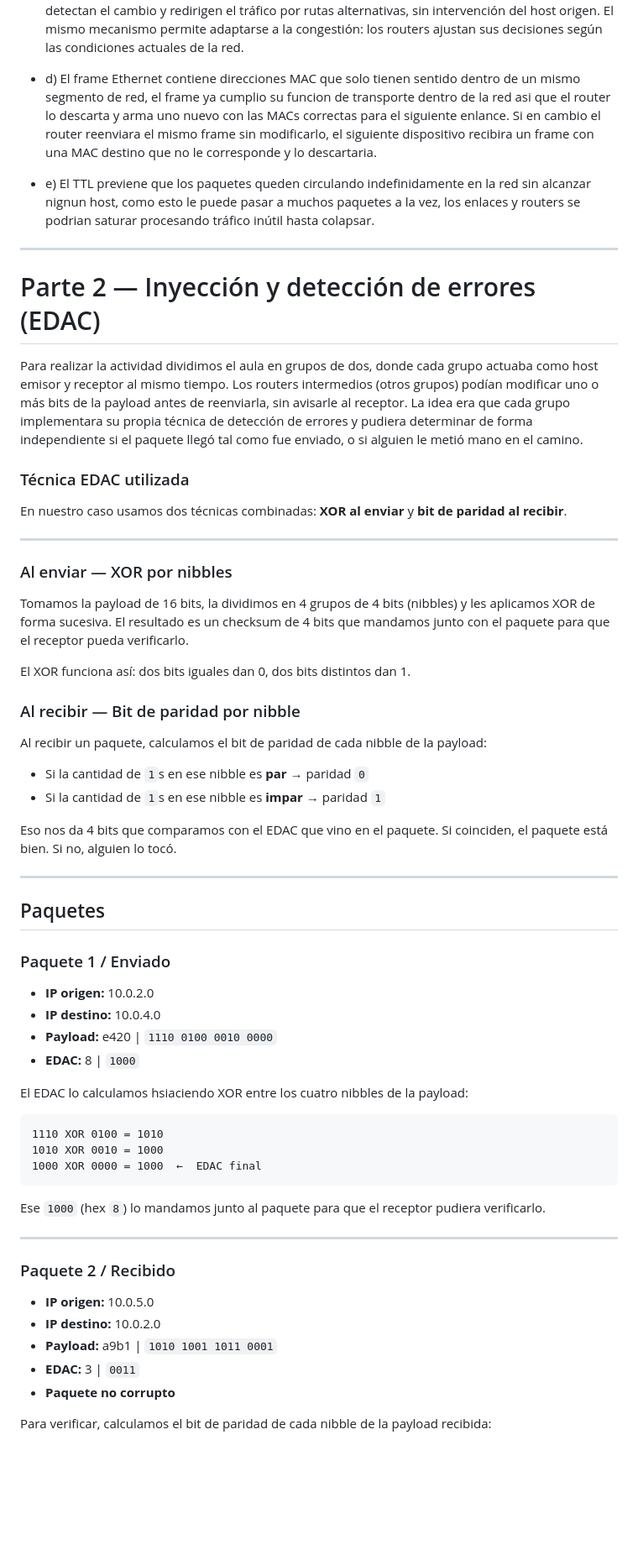
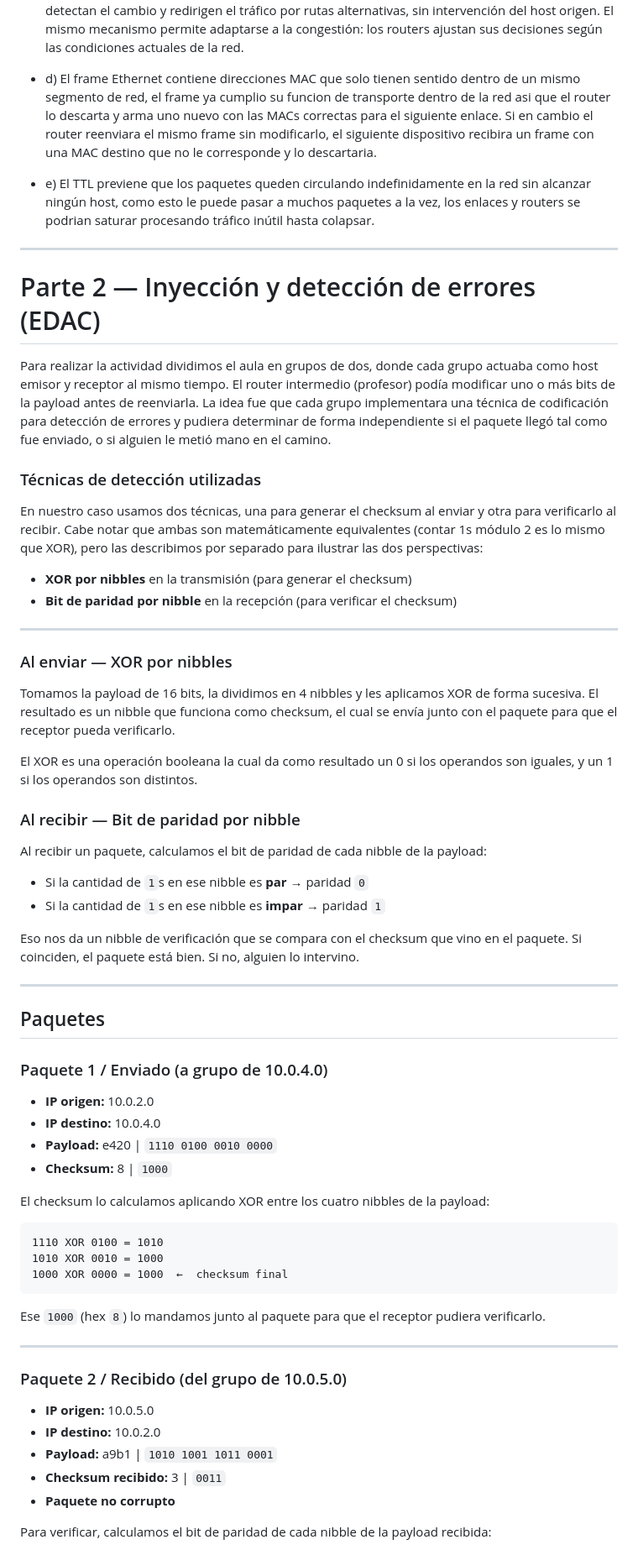
Before and after one commit to Mati-Costamagna/Ethernautas-v2, a Markdown page: README.md, the part around one of its changes. Shown at 84% size. Rendered like a GitHub page; blank space fills up the shorter version.

Commit message:
Correccion de typos y redaccion

````diff
--- a/README.md
+++ b/README.md
@@ -29,26 +29,28 @@ El gateway resuelve el impedimento de que el host está limitado a su segmento l
 - c)  La principal ventaja del modelo hop-by-hop es que cada router solo necesita conocer el siguiente salto hacia el destino, no el camino completo. Esto lo hace escalable: agregar nuevos nodos o redes no requiere que todos los routers actualicen una visión global de la topología.
 Al distribuir la decisión de encaminamiento entre todos los nodos, se elimina también el punto único de fallo que tendría un esquema centralizado. Si un enlace o router falla, los nodos vecinos detectan el cambio y redirigen el tráfico por rutas alternativas, sin intervención del host origen. El mismo mecanismo permite adaptarse a la congestión: los routers ajustan sus decisiones según las condiciones actuales de la red.
 
-- d) El frame Ethernet contiene direcciones MAC que solo tienen sentido dentro de un mismo segmento de red, el frame ya cumplio su funcion de transporte dentro de la red asi que el router lo descarta y arma uno nuevo con las MACs correctas para el siguiente enlance. Si en cambio el router reenviara el mismo frame sin modificarlo, el siguiente dispositivo recibira un frame con una MAC destino que no le corresponde y lo descartaria.
+- d) El frame Ethernet contiene direcciones MAC que solo tienen sentido dentro de un mismo segmento de red, el frame ya cumplio su funcion de transporte dentro de la red asi que el router lo descarta y arma uno nuevo con las MACs correctas para el siguiente enlace. Si en cambio el router reenviara el mismo frame sin modificarlo, el siguiente dispositivo recibira un frame con una MAC destino que no le corresponde y lo descartaria.
 
-- e) El TTL previene que los paquetes queden circulando indefinidamente en la red sin alcanzar nignun host, como esto le puede pasar a muchos paquetes a la vez, los enlaces y routers se podrian saturar procesando tráfico inútil hasta colapsar.
+- e) El TTL previene que los paquetes queden circulando indefinidamente en la red sin alcanzar ningún host, como esto le puede pasar a muchos paquetes a la vez, los enlaces y routers se podrian saturar procesando tráfico inútil hasta colapsar.
 
 ---
 # Parte 2 — Inyección y detección de errores (EDAC)
 
-Para realizar la actividad dividimos el aula en grupos de dos, donde cada grupo actuaba como host emisor y receptor al mismo tiempo. Los routers intermedios (otros grupos) podían modificar uno o más bits de la payload antes de reenviarla, sin avisarle al receptor. La idea era que cada grupo implementara su propia técnica de detección de errores y pudiera determinar de forma independiente si el paquete llegó tal como fue enviado, o si alguien le metió mano en el camino.
+Para realizar la actividad dividimos el aula en grupos de dos, donde cada grupo actuaba como host emisor y receptor al mismo tiempo. El router intermedio (profesor) podía modificar uno o más bits de la payload antes de reenviarla. La idea fue que cada grupo implementara una técnica de codificación para detección de errores y pudiera determinar de forma independiente si el paquete llegó tal como fue enviado, o si alguien le metió mano en el camino.
 
-### Técnica EDAC utilizada
+### Técnicas de detección utilizadas
 
-En nuestro caso usamos dos técnicas combinadas: **XOR al enviar** y **bit de paridad al recibir**.
+En nuestro caso usamos dos técnicas, una para generar el checksum al enviar y otra para verificarlo al recibir. Cabe notar que ambas son matemáticamente equivalentes (contar 1s módulo 2 es lo mismo que XOR), pero las describimos por separado para ilustrar las dos perspectivas:
+- **XOR por nibbles** en la transmisión (para generar el checksum)
+- **Bit de paridad por nibble** en la recepción (para verificar el checksum)
 
 ---
 
 ### Al enviar — XOR por nibbles
 
-Tomamos la payload de 16 bits, la dividimos en 4 grupos de 4 bits (nibbles) y les aplicamos XOR de forma sucesiva. El resultado es un checksum de 4 bits que mandamos junto con el paquete para que el receptor pueda verificarlo.
+Tomamos la payload de 16 bits, la dividimos en 4 nibbles y les aplicamos XOR de forma sucesiva. El resultado es un nibble que funciona como checksum, el cual se envía junto con el paquete para que el receptor pueda verificarlo.
 
-El XOR funciona así: dos bits iguales dan 0, dos bits distintos dan 1.
+El XOR es una operación booleana la cual da como resultado un 0 si los operandos son iguales, y un 1 si los operandos son distintos.
 
 ### Al recibir — Bit de paridad por nibble
 
@@ -56,37 +58,37 @@ Al recibir un paquete, calculamos el bit de paridad de cada nibble de la payload
 - Si la cantidad de `1`s en ese nibble es **par** → paridad `0`
 - Si la cantidad de `1`s en ese nibble es **impar** → paridad `1`
 
-Eso nos da 4 bits que comparamos con el EDAC que vino en el paquete. Si coinciden, el paquete está bien. Si no, alguien lo tocó.
+Eso nos da un nibble de verificación que se compara con el checksum que vino en el paquete. Si coinciden, el paquete está bien. Si no, alguien lo intervino.
 
 ---
 
 ## Paquetes
 
-### Paquete 1 / Enviado
+### Paquete 1 / Enviado (a grupo de 10.0.4.0)
 
 - **IP origen:** 10.0.2.0
 - **IP destino:** 10.0.4.0
 - **Payload:** e420 | `1110 0100 0010 0000`
-- **EDAC:** 8 | `1000`
+- **Checksum:** 8 | `1000`
 
-El EDAC lo calculamos hsiaciendo XOR entre los cuatro nibbles de la payload:
+El checksum lo calculamos aplicando XOR entre los cuatro nibbles de la payload:
 
 ```
 1110 XOR 0100 = 1010
 1010 XOR 0010 = 1000
-1000 XOR 0000 = 1000  ←  EDAC final
+1000 XOR 0000 = 1000  ←  checksum final
 ```
 
 Ese `1000` (hex `8`) lo mandamos junto al paquete para que el receptor pudiera verificarlo.
 
 ---
 
-### Paquete 2 / Recibido
+### Paquete 2 / Recibido (del grupo de 10.0.5.0)
 
 - **IP origen:** 10.0.5.0
 - **IP destino:** 10.0.2.0
 - **Payload:** a9b1 | `1010 1001 1011 0001`
-- **EDAC:** 3 | `0011`
+- **Checksum recibido:** 3 | `0011`
 - **Paquete no corrupto**
 
 Para verificar, calculamos el bit de paridad de cada nibble de la payload recibida:
````
Also changed, not shown: other parts of README.md (+4 -2 lines), Parte_2/Paquetes.md (added, +12 -0 lines).
